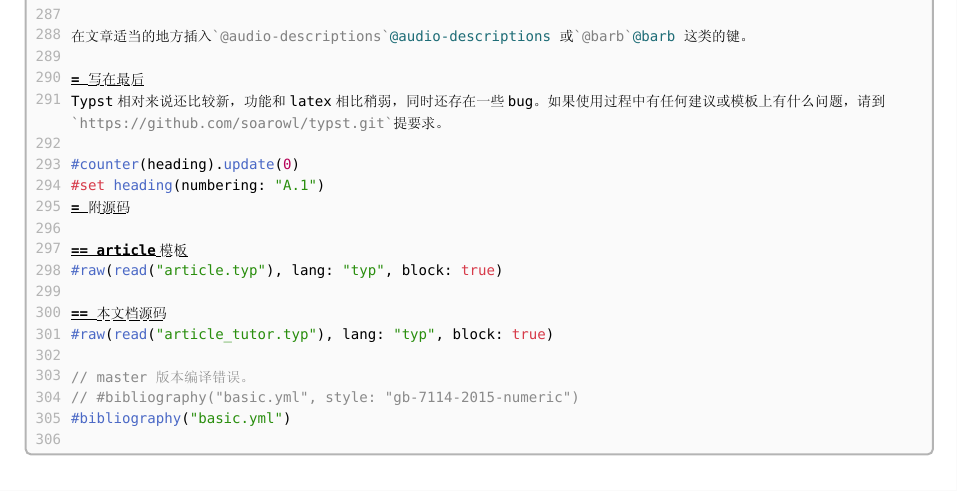
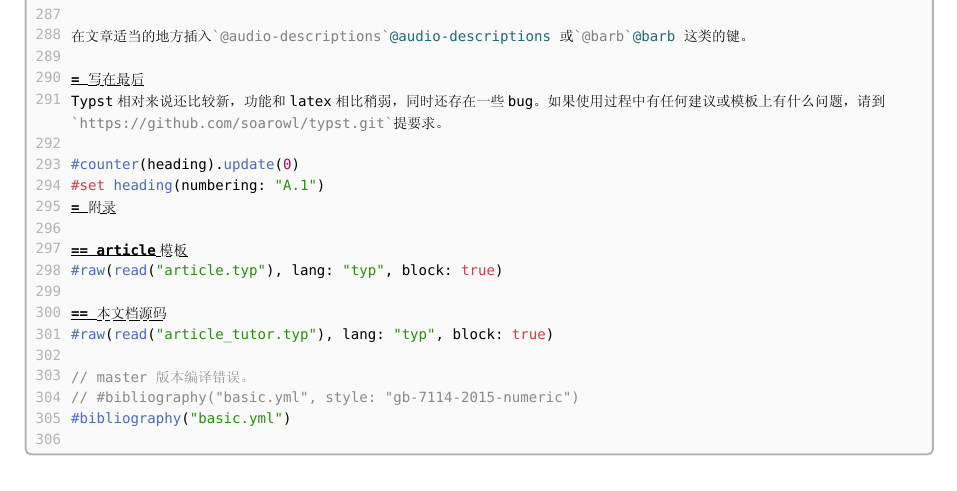
Before and after one commit to soarowl/typst, a Typst document (article_tutor.typ): part of page 18 of 19, cut so that both start at the same text. The pictures show the PDF file article_tutor.pdf that the author committed with the source.

Commit message:
修改部分文字。

```diff
--- a/article_tutor.typ
+++ b/article_tutor.typ
@@ -292,7 +292,7 @@ Typst相对来说还比较新，功能和latex相比稍弱，同时还存在一
 
 #counter(heading).update(0)
 #set heading(numbering: "A.1")
-= 附源码
+= 附录
 
 == article模板
 #raw(read("article.typ"), lang: "typ", block: true)
```
Also changed, not shown: article_tutor.pdf.
